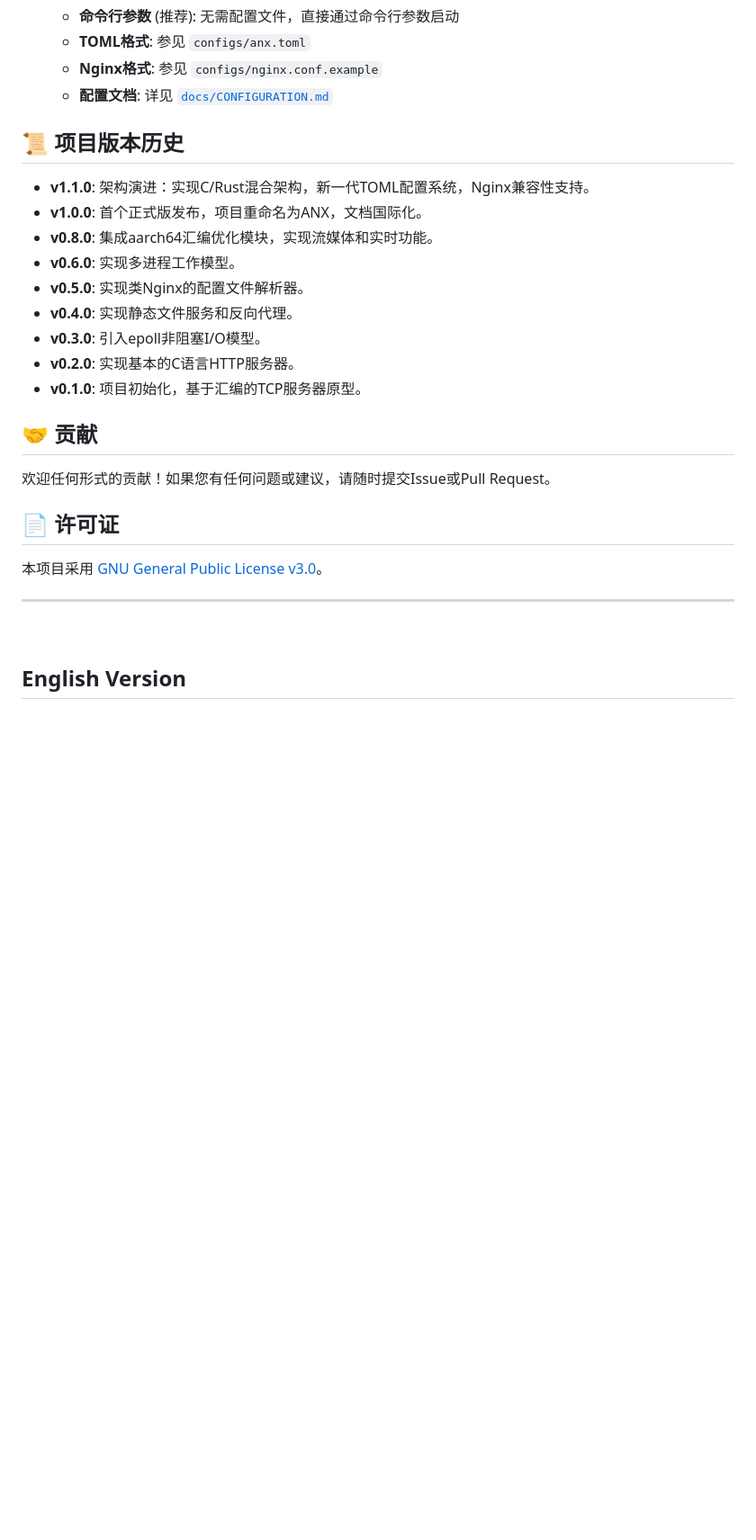
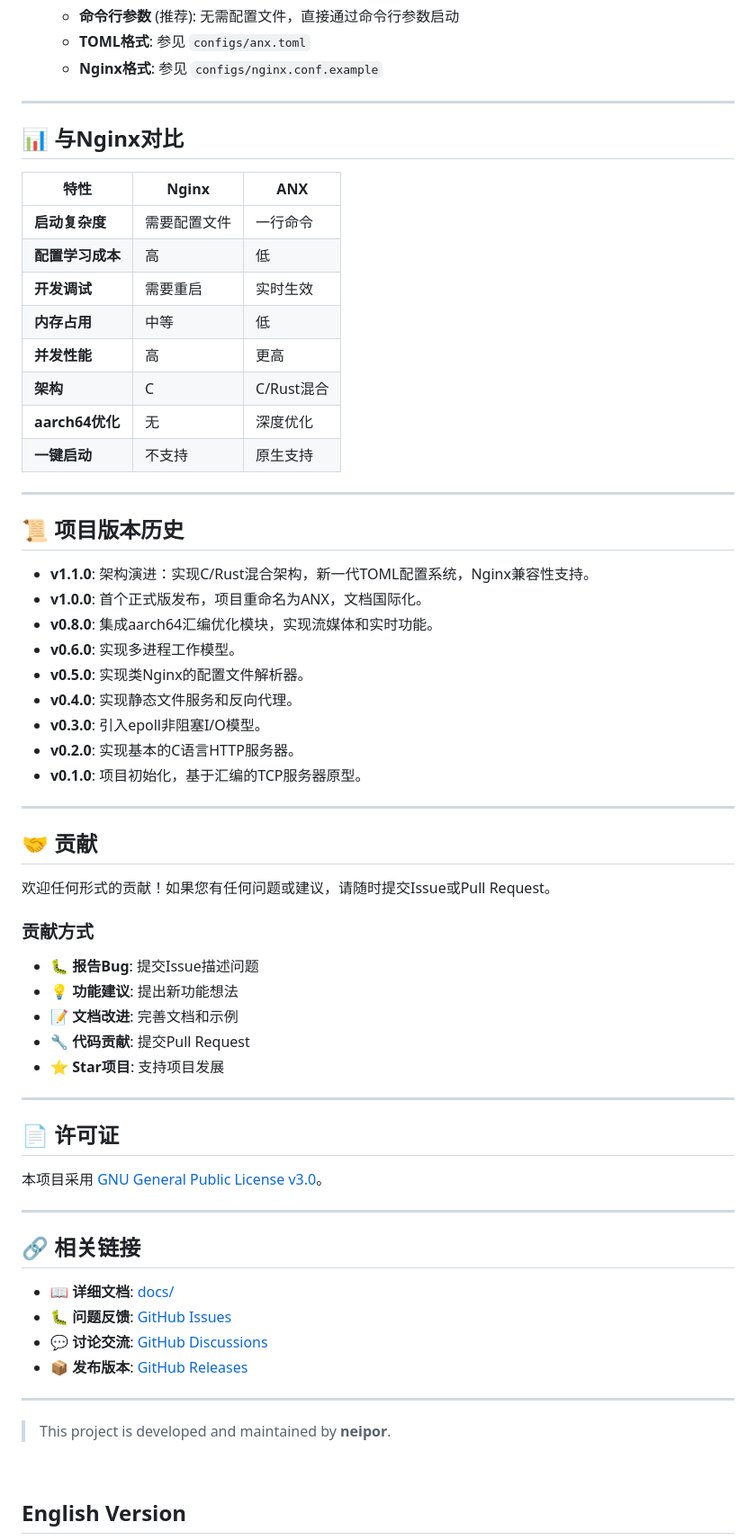
Before and after one commit to neipor/aarch64_http_server, a Markdown page: README.md, the part around the change printed below. Shown: that part at 90% size. GitHub-like rendering; blank space fills up the shorter version.

```diff
--- a/README.md
+++ b/README.md
@@ -108,7 +180,23 @@
     - **命令行参数** (推荐): 无需配置文件，直接通过命令行参数启动
     - **TOML格式**: 参见 `configs/anx.toml`
     - **Nginx格式**: 参见 `configs/nginx.conf.example`
-    - **配置文档**: 详见 [`docs/CONFIGURATION.md`](docs/CONFIGURATION.md)
+
+---
+
+## 📊 与Nginx对比
+
+| 特性 | Nginx | ANX |
+|------|-------|-----|
+| **启动复杂度** | 需要配置文件 | 一行命令 |
+| **配置学习成本** | 高 | 低 |
+| **开发调试** | 需要重启 | 实时生效 |
+| **内存占用** | 中等 | 低 |
+| **并发性能** | 高 | 更高 |
+| **架构** | C | C/Rust混合 |
+| **aarch64优化** | 无 | 深度优化 |
+| **一键启动** | 不支持 | 原生支持 |
+
+---
 
 ## 📜 项目版本历史
 
@@ -122,15 +210,38 @@
 - **v0.2.0**: 实现基本的C语言HTTP服务器。
 - **v0.1.0**: 项目初始化，基于汇编的TCP服务器原型。
 
+---
+
 ## 🤝 贡献
 
 欢迎任何形式的贡献！如果您有任何问题或建议，请随时提交Issue或Pull Request。
+
+### 贡献方式
+- 🐛 **报告Bug**: 提交Issue描述问题
+- 💡 **功能建议**: 提出新功能想法
+- 📝 **文档改进**: 完善文档和示例
+- 🔧 **代码贡献**: 提交Pull Request
+- ⭐ **Star项目**: 支持项目发展
+
+---
 
 ## 📄 许可证
 
 本项目采用 [GNU General Public License v3.0](LICENSE)。
 
 ---
+
+## 🔗 相关链接
+
+- 📖 **详细文档**: [docs/](docs/)
+- 🐛 **问题反馈**: [GitHub Issues](https://github.com/neipor/asm_http_server/issues)
+- 💬 **讨论交流**: [GitHub Discussions](https://github.com/neipor/asm_http_server/discussions)
+- 📦 **发布版本**: [GitHub Releases](https://github.com/neipor/asm_http_server/releases)
+
+---
+
+> This project is developed and maintained by **neipor**.
+
 <br>
 
 ## English Version
```
Also changed, not shown: other parts of README.md (+80 -8 lines).
